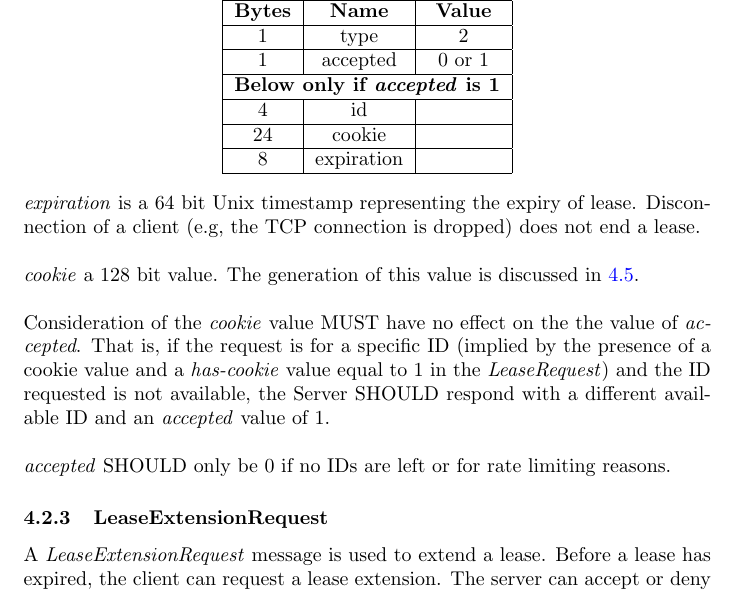
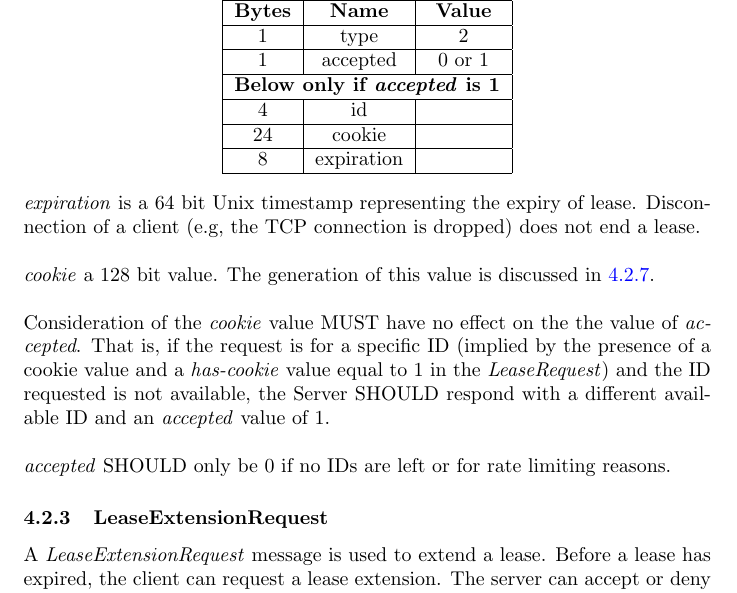
Before and after one commit to jbis9051/screenview, a LaTeX document (docs/protocol.tex): part of page 8 of 20, cut so that both start at the same text. Compiled offline with pdfLaTeX.

Commit message:
Updates protocol

```diff
--- a/docs/protocol.tex
+++ b/docs/protocol.tex
@@ -198,7 +198,7 @@
     \emph{expiration} is a 64 bit Unix timestamp representing the expiry of lease. Disconnection of a client (e.g,
     the TCP connection is dropped) does not end a lease.\\
 
-    \emph{cookie} a 128 bit value. The generation of this value is discussed in \hyperlink{section.4.5}{4.5}.\\
+    \emph{cookie} a 128 bit value. The generation of this value is discussed in \hyperlink{subsubsection.4.2.7}{4.2.7}.\\
 
     Consideration of the \emph{cookie} value MUST have no effect on the the value of \emph{accepted}. That is, if the
     request is for a specific ID (implied by the presence of a cookie value and a \emph{has-cookie} value equal to 1
```
Also changed, not shown: docs/out/protocol.pdf.
